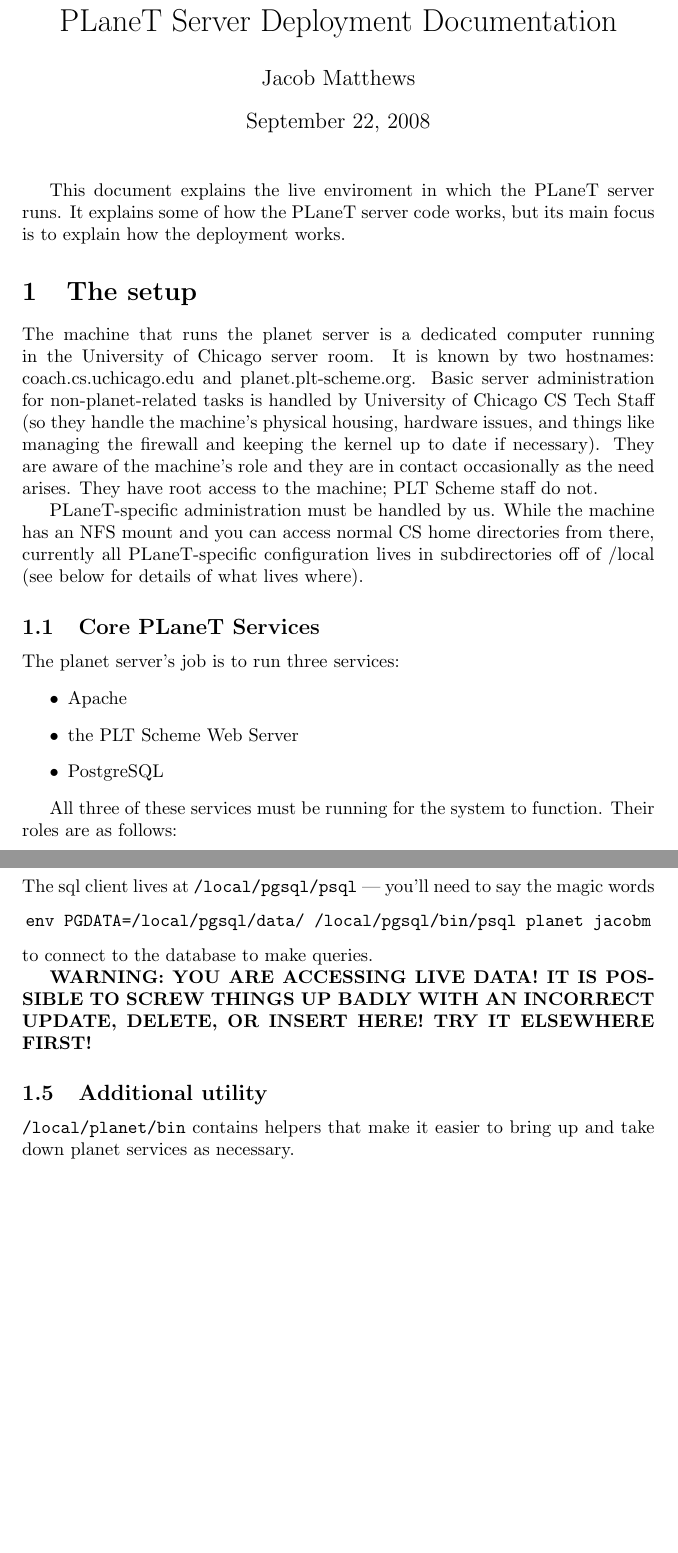
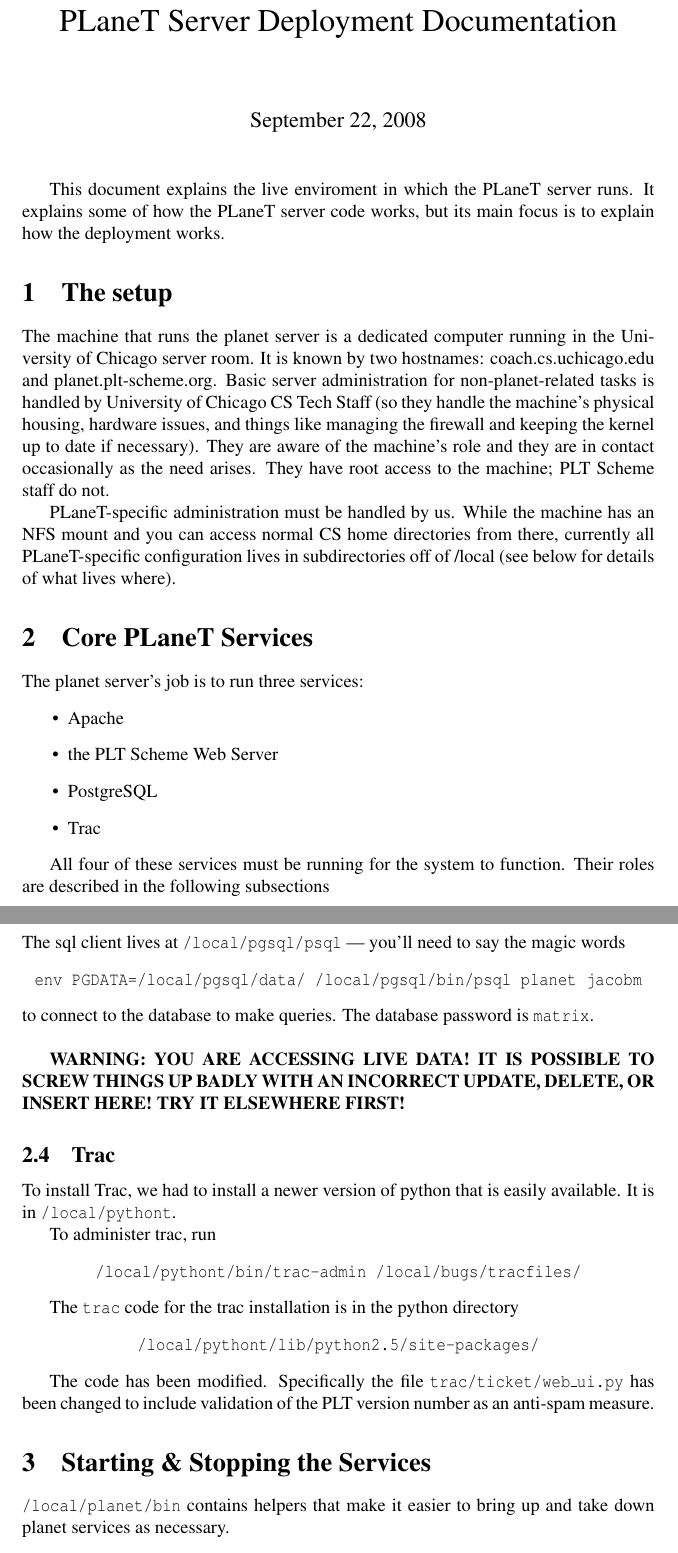
Before and after one commit to plt/planet-server, a LaTeX document (docs/server-docs.tex): two parts of pages 1 and 5 of 6, joined at a grey line, cut so that both start at the same text, the shorter picture padded with empty space. Compiled offline with pdfLaTeX.

Commit message:
.
svn: r2223

```diff
--- a/docs/server-docs.tex
+++ b/docs/server-docs.tex
@@ -1,7 +1,7 @@
 \documentclass{article}
+\usepackage{pslatex}
 
 \title{PLaneT Server Deployment Documentation}
-\author{Jacob Matthews}
 
 \begin{document}
 \maketitle
@@ -28,15 +28,16 @@
 from there, currently all PLaneT-specific configuration lives in
 subdirectories off of /local (see below for details of what lives where).
 
-\subsection{Core PLaneT Services}
+\section{Core PLaneT Services}
 
 The planet server's job is to run three services:
 \begin{itemize}
 \item Apache
 \item the PLT Scheme Web Server
 \item PostgreSQL
+\item Trac
 \end{itemize}
 
-All three of these services must be running for the system to
-function. Their roles are as follows:
+All four of these services must be running for the system to
+function. Their roles are described in the following subsections
 
@@ -215,13 +216,31 @@
 \begin{center}
 \tt env PGDATA=/local/pgsql/data/ /local/pgsql/bin/psql planet jacobm
 \end{center}
-to connect to the database to make queries.
+to connect to the database to make queries. The database password is \texttt{matrix}.
+
+~
 
 \textbf{WARNING: YOU ARE ACCESSING LIVE DATA! IT IS POSSIBLE
 TO SCREW THINGS UP BADLY WITH AN INCORRECT UPDATE, DELETE, OR INSERT
 HERE! TRY IT ELSEWHERE FIRST!}
 
-\subsection{Additional utility}
+\subsection{Trac}
+
+To install Trac, we had to install a newer version of python that is easily available. It is in \texttt{/local/pythont}.
+
+To administer trac, run
+\begin{center}
+\texttt{/local/pythont/bin/trac-admin /local/bugs/tracfiles/}
+\end{center}
+
+The \texttt{trac} code for the trac installation is in the python directory
+\begin{center}
+ \texttt{/local/pythont/lib/python2.5/site-packages/}
+\end{center}
+
+The code has been modified. Specifically the file \texttt{trac/ticket/web\_ui.py} has been changed to include validation of the PLT version number as an anti-spam measure.
+
+\section{Starting \& Stopping the Services}
 
 \texttt{/local/planet/bin} contains helpers that make it easier to bring up
 and take down planet services as necessary.
```
Also changed, not shown: docs/server-docs.tex (4 more changed lines).
